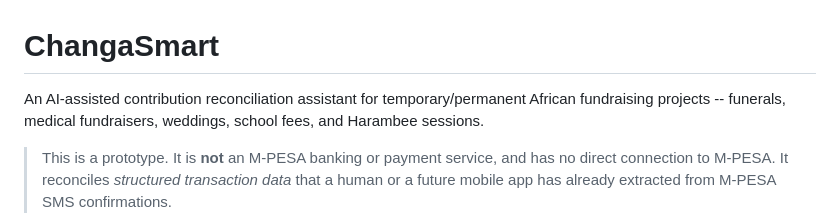
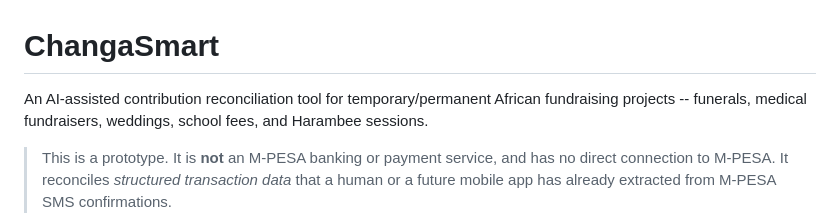
Before and after one commit to Philip38-hub/changaSmart, a Markdown page: README.md, the part around the change. Drawn GitHub-style.

Commit message:
Update wording in README for clarity

```diff
--- a/README.md
+++ b/README.md
@@ -1,6 +1,6 @@
 # ChangaSmart
 
-An AI-assisted contribution reconciliation assistant for temporary/permanent African
+An AI-assisted contribution reconciliation tool for temporary/permanent African
 fundraising projects -- funerals, medical fundraisers, weddings, school
 fees, and Harambee sessions.
 
```
